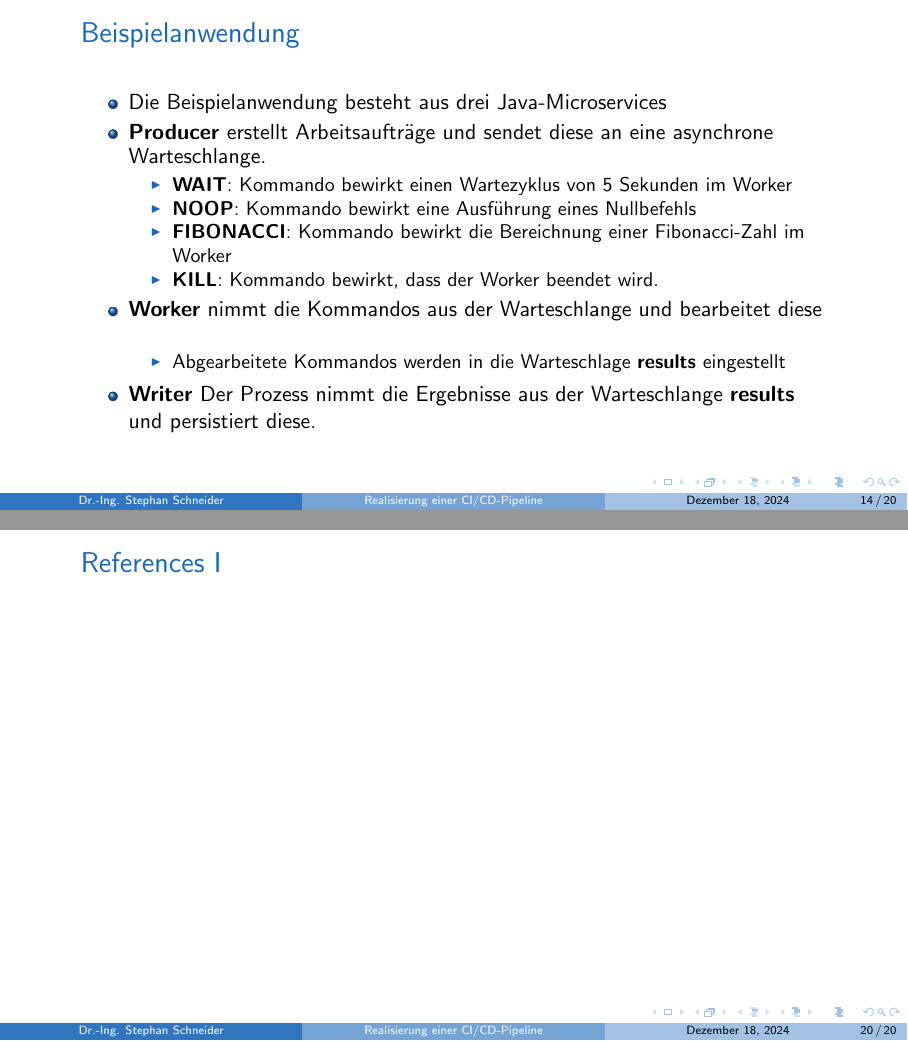
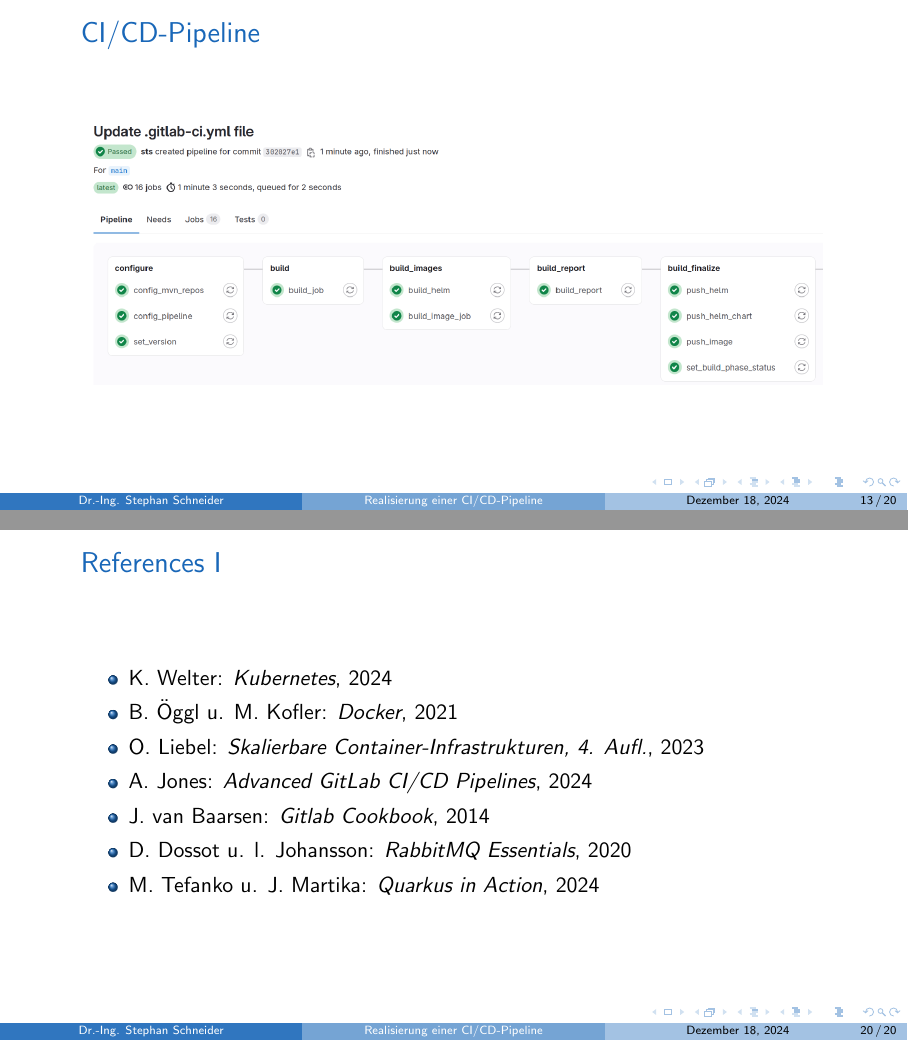
Before and after one commit to p2k-ko/cicd_pipeline, LaTeX slides (probevorlesung_cicd_pipeline.tex, which reads 04_cicd.tex, 08_literature.tex): pages 26 and 49 of 49 before the commit and pages 23 and 49 of 49 after it, joined at a grey line. Compiled offline with pdfLaTeX.

Commit message:
Add the references and pipeline graphic

```diff
--- a/04_cicd.tex
+++ b/04_cicd.tex
@@ -31,3 +31,10 @@ Beim Continious Delivery findet die Aktivierung im Produktivsystem manuell statt
 
 	Die nachfolgenden Beispiele wurden mit GitLab und dessen CI/CD-Möglichkeiten erstellt.
 \end{frame}
+
+\begin{frame}
+	\frametitle{CI/CD-Pipeline}
+	\begin{center}
+		\includegraphics[width=1.0\textwidth]{img/CI_CD_Example.png}
+	\end{center}
+\end{frame}
--- a/08_literature.tex
+++ b/08_literature.tex
@@ -1,5 +1,13 @@
 \begin{frame}[allowframebreaks]
 	\frametitle{References}
+	\begin{itemize}
+		\item K. Welter: \textit{Kubernetes}, 2024
+		\item B. Öggl u. M. Kofler: \textit{Docker}, 2021
+		\item O. Liebel: \textit{Skalierbare Container-Infrastrukturen, 4. Aufl.}, 2023
+		\item A. Jones: \textit{Advanced GitLab CI/CD Pipelines}, 2024
+		\item J. van Baarsen: \textit{Gitlab Cookbook}, 2014
+		\item D. Dossot u. l. Johansson: \textit{RabbitMQ Essentials}, 2020
+		\item M. Tefanko u. J. Martika: \textit{Quarkus in Action}, 2024
+	\end{itemize}
 	\nocite{*}
-	\printbibliography
 \end{frame}
```
Also changed, not shown: 03_01_container.tex (+1 -1 lines), 03_03_trends.tex (+1 -1 lines), 07_summary.tex (+1 -1 lines), probevorlesung_cicd_pipeline.tex (+2 -2 lines), img/CI_CD_example.png (added), probevorlesung_cicd_pipeline.pdf.
